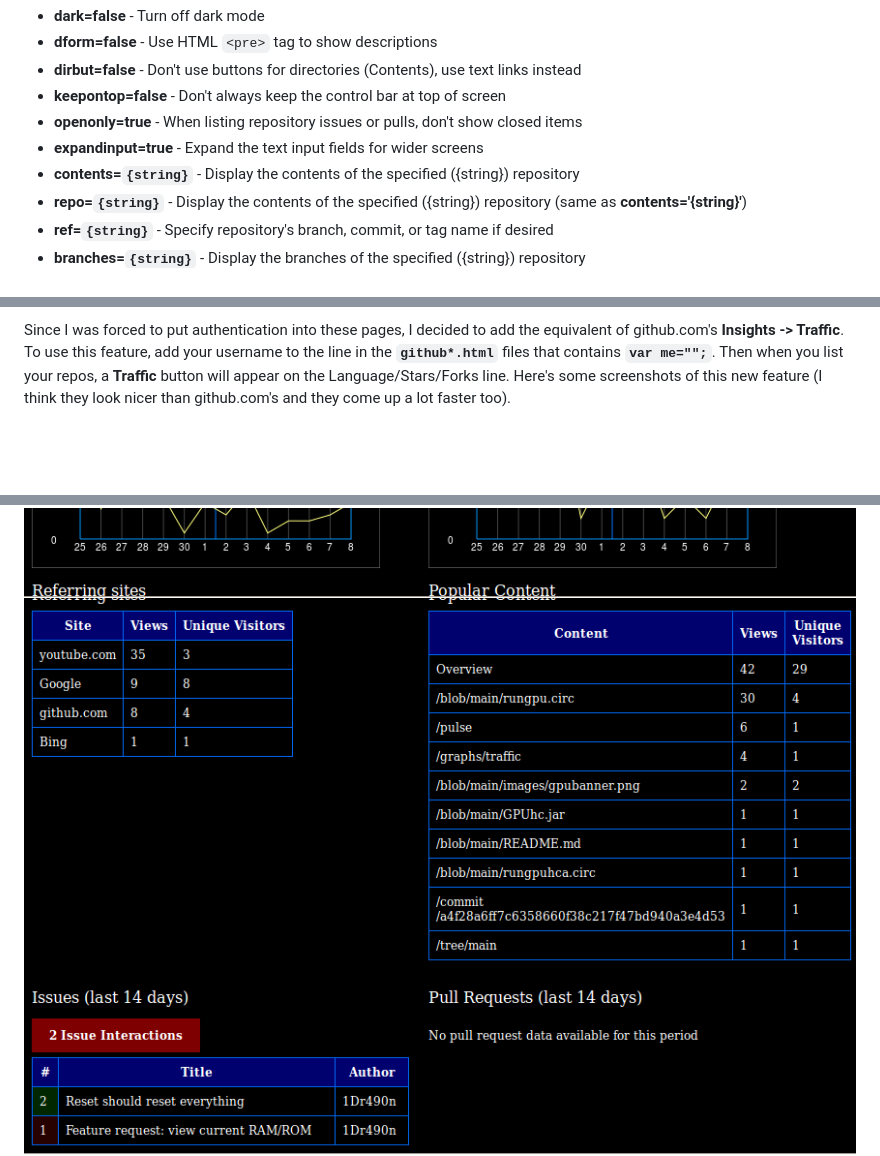
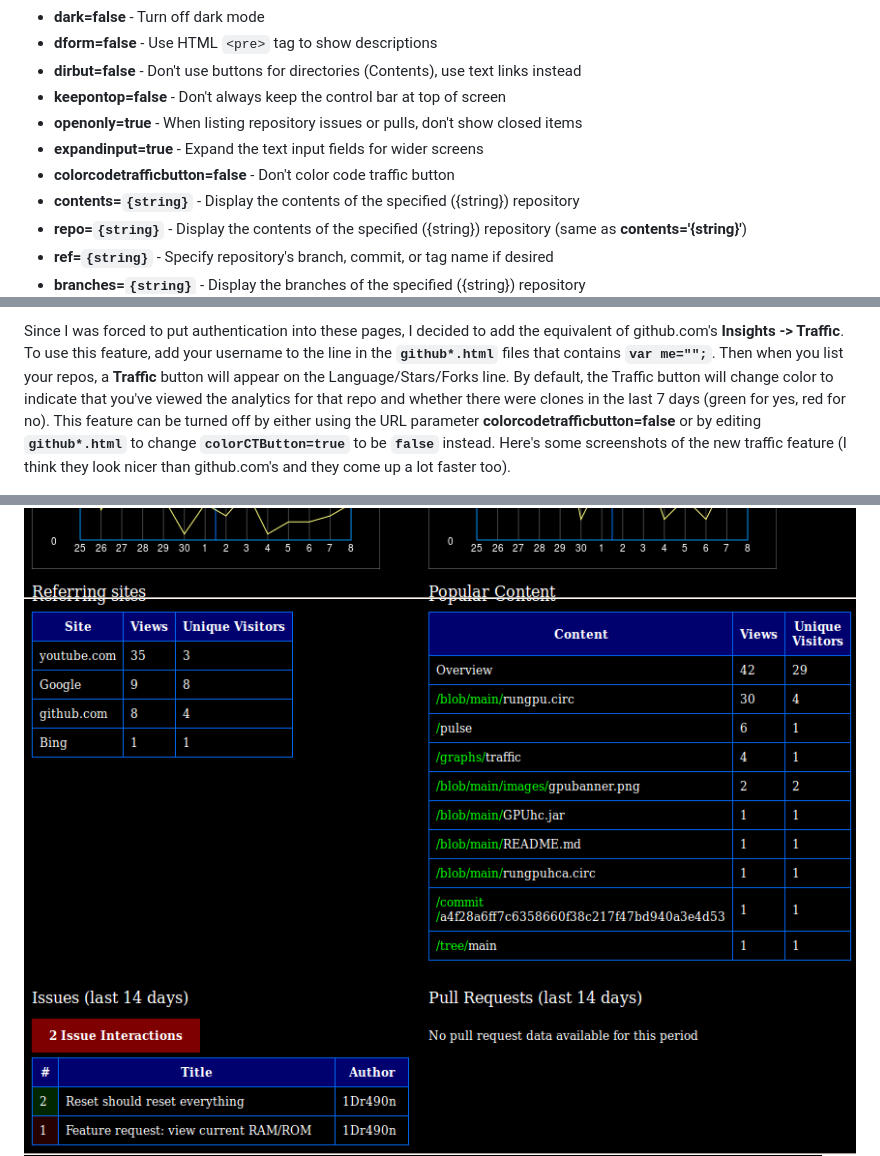
Before and after one commit to mrmcsoftware/GithubTool, a Markdown page: README.md, 3 parts joined by grey strips. GitHub-like rendering; pictures changed too: screenshottraf2.png; blank space fills up the shorter version.

Commit message:
Added some color coded features

```diff
--- a/README.md
+++ b/README.md
@@ -75,6 +75,7 @@ you probably will need to escape the special characters, depending on your OS
   - **keepontop=false** - Don't always keep the control bar at top of screen
   - **openonly=true** - When listing repository issues or pulls, don't show closed items
   - **expandinput=true** - Expand the text input fields for wider screens
+  - **colorcodetrafficbutton=false** - Don't color code traffic button
   - **contents=`{string}`** - Display the contents of the specified ({string}) repository
   - **repo=`{string}`** - Display the contents of the specified ({string}) repository (same as **contents='{string}'**)
   - **ref=`{string}`** - Specify repository's branch, commit, or tag name if desired
@@ -296,9 +297,14 @@ Since I was forced to put authentication into these pages, I decided to add the
 equivalent of github.com's **Insights -> Traffic**.  To use this feature, add
 your username to the line in the **`github*.html`** files that contains
 **`var me="";`**.  Then when you list your repos, a **Traffic** button will
-appear on the Language/Stars/Forks line.  Here's some screenshots of this new
-feature (I think they look nicer than github.com's and they come up a lot faster
-too).
+appear on the Language/Stars/Forks line.  By default, the Traffic button will
+change color to indicate that you've viewed the analytics for that repo and
+whether there were clones in the last 7 days (green for yes, red for no).  This
+feature can be turned off by either using the URL parameter
+**colorcodetrafficbutton=false** or by editing **`github*.html`** to change
+**`colorCTButton=true`** to be **`false`** instead.  Here's some screenshots of
+the new traffic feature (I think they look nicer than github.com's and they
+come up a lot faster too).
 
 <img src="screenshottraf1.png">
 
```
Also changed, not shown: 4 other files.
